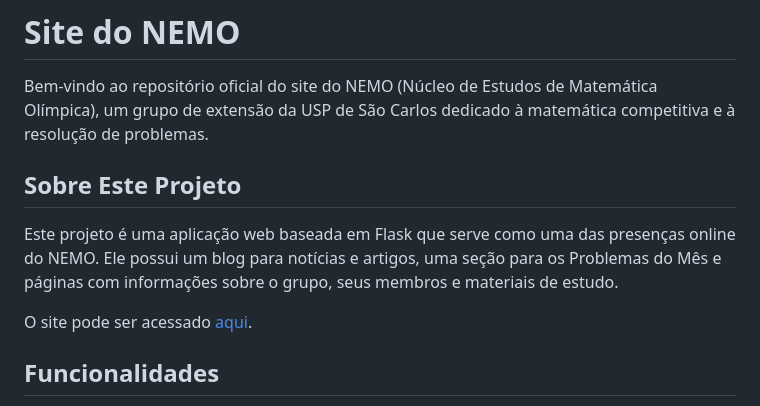
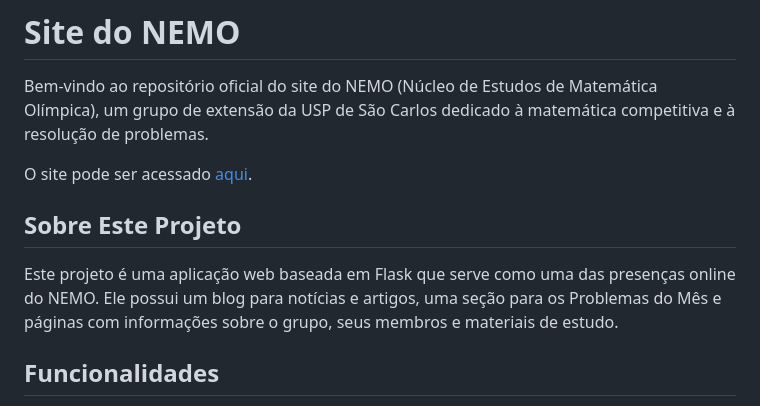
Before and after one commit to nemo-usp/nemo-site, a Markdown page: README.md, the part around the change. Drawn GitHub-style.

```diff
--- a/README.md
+++ b/README.md
@@ -2,11 +2,11 @@
 
 Bem-vindo ao repositório oficial do site do NEMO (Núcleo de Estudos de Matemática Olímpica), um grupo de extensão da USP de São Carlos dedicado à matemática competitiva e à resolução de problemas.
 
+O site pode ser acessado [aqui](https://nemo.icmc.usp.br/).
+
 ## Sobre Este Projeto
 
 Este projeto é uma aplicação web baseada em Flask que serve como uma das presenças online do NEMO. Ele possui um blog para notícias e artigos, uma seção para os Problemas do Mês e páginas com informações sobre o grupo, seus membros e materiais de estudo.
-
-O site pode ser acessado [aqui](https://nemo.icmc.usp.br/).
 
 ## Funcionalidades
 
```
